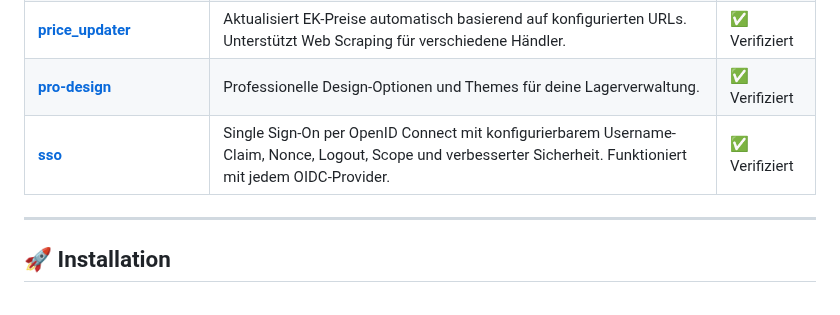
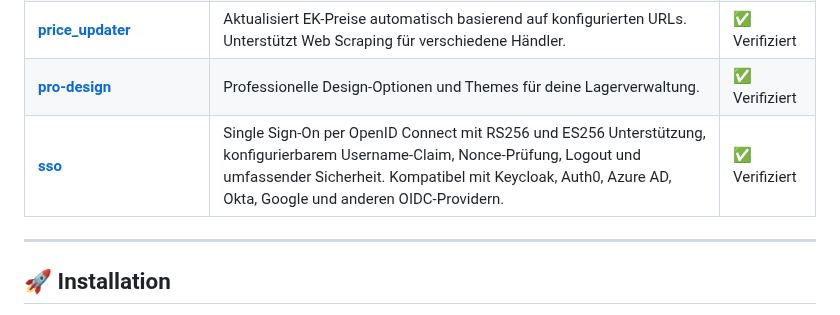
Before and after one commit to Gamerhund/lagersync-plugins, a Markdown page: README.md, the part around the change. Rendered like a GitHub page.

Commit message:
chore: aktualisiere Plugin-Liste in README [skip ci] (#75)
Co-authored-by: github-actions[bot] <github-actions[bot]@users.noreply.github.com>
Co-authored-by: Jonas <153246642+Gamerhund@users.noreply.github.com>

```diff
--- a/README.md
+++ b/README.md
@@ -16,7 +16,7 @@ Offizieller Plugin-Marktplatz für [LagerSync](https://lagersync.de). Erweitere
 | [**low_stock_notifications**](plugins/low_stock_notifications/) | Benachrichtigungen per Telegram, Discord, Webhook oder E-Mail. | ✅ Verifiziert |
 | [**price_updater**](plugins/price_updater/) | Aktualisiert EK-Preise automatisch basierend auf konfigurierten URLs. Unterstützt Web Scraping für verschiedene Händler. | ✅ Verifiziert |
 | [**pro-design**](plugins/pro-design/) | Professionelle Design-Optionen und Themes für deine Lagerverwaltung. | ✅ Verifiziert |
-| [**sso**](plugins/sso/) | Single Sign-On per OpenID Connect mit konfigurierbarem Username-Claim, Nonce, Logout, Scope und verbesserter Sicherheit. Funktioniert mit jedem OIDC-Provider. | ✅ Verifiziert |
+| [**sso**](plugins/sso/) | Single Sign-On per OpenID Connect mit RS256 und ES256 Unterstützung, konfigurierbarem Username-Claim, Nonce-Prüfung, Logout und umfassender Sicherheit. Kompatibel mit Keycloak, Auth0, Azure AD, Okta, Google und anderen OIDC-Providern. | ✅ Verifiziert |
 
 ---
 
```
